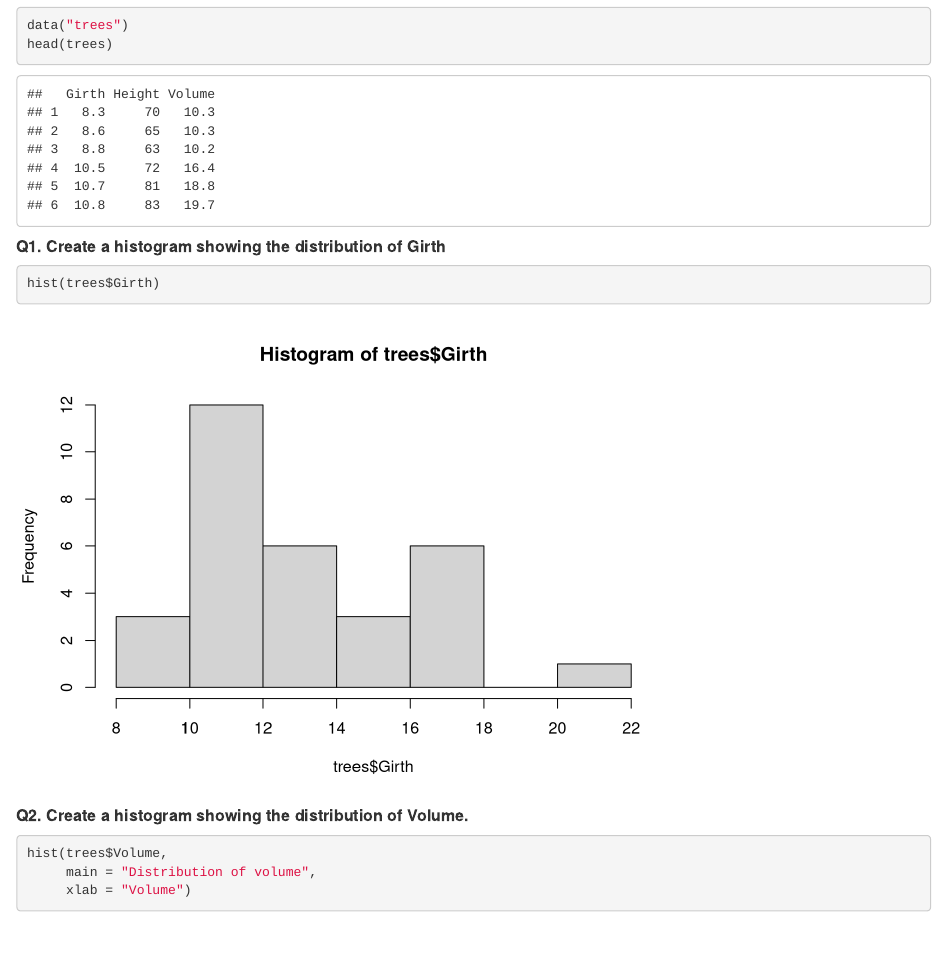
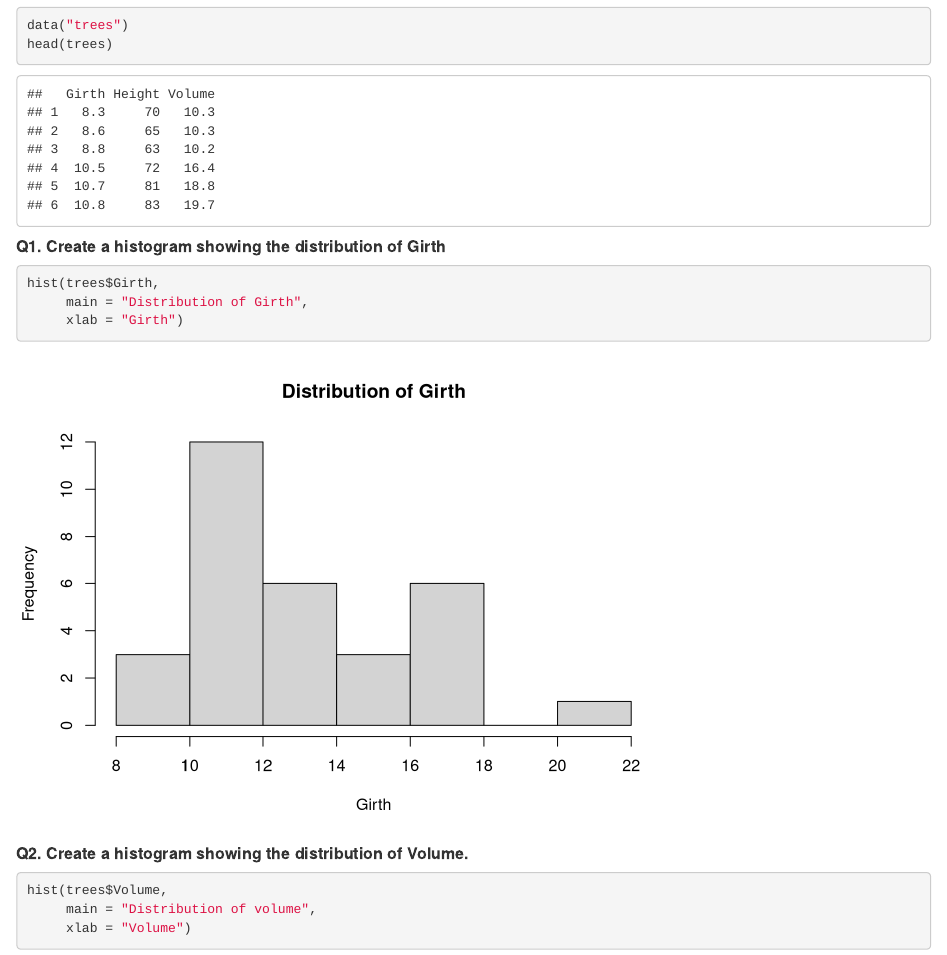
Before and after one commit to alndrahm/Introduction-to-R-, an R Markdown document (Assigment 3.Rmd): the page in a window 1100 px wide, from 170 px down. Rendered offline with R 4.5, knitr and Pandoc, with nearby package versions.

Commit message:
commit 2

````diff
--- a/Assigment 3.Rmd
+++ b/Assigment 3.Rmd
@@ -14,7 +14,9 @@ head(trees)
 ##### **Q1. Create a histogram showing the distribution of Girth**
 
 ```{r}
-hist(trees$Girth)
+hist(trees$Girth,
+     main = "Distribution of Girth",
+     xlab = "Girth")
 ```
 
 ##### **Q2. Create a histogram showing the distribution of Volume.**
````
Also changed, not shown: Assigment-3.html.
